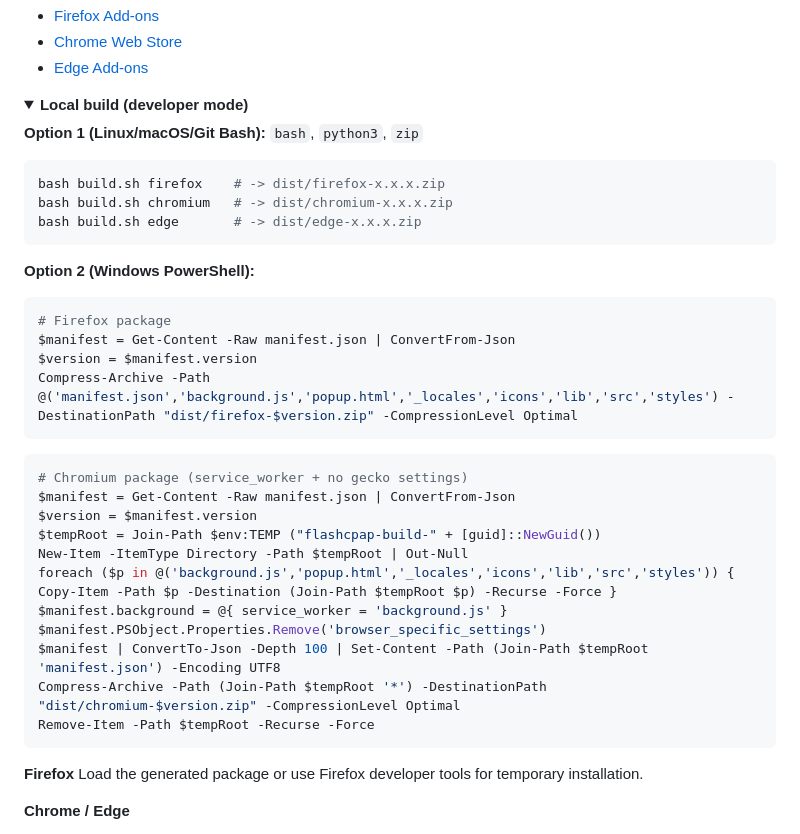
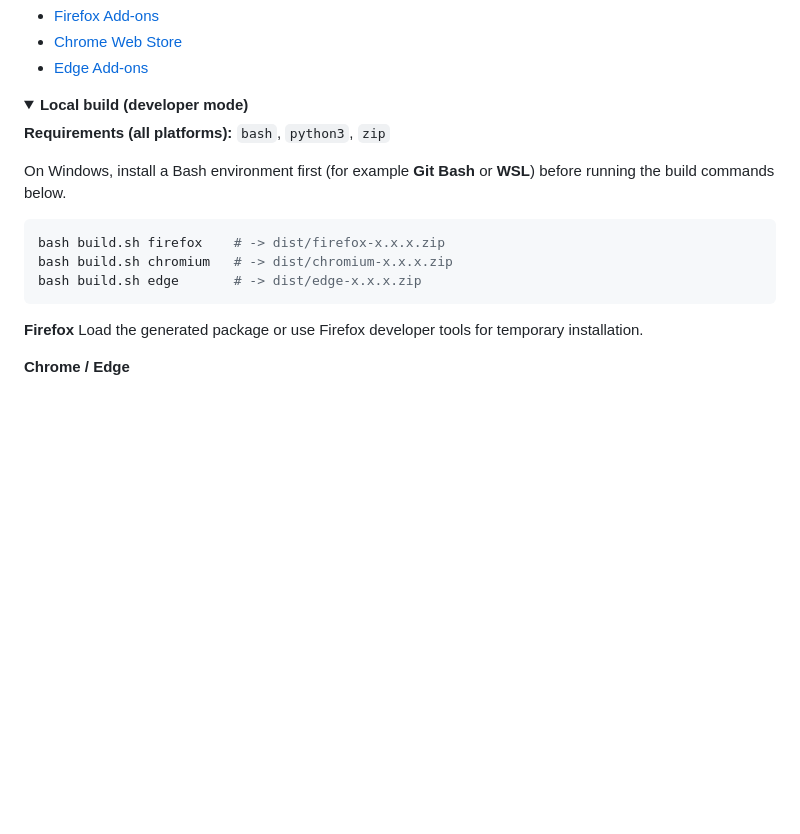
Before and after one commit to molipoli-blip/flashcpap, a Markdown page: README.md, the part around the change. GitHub-like rendering; folded sections open; blank space fills up the shorter version.

Commit message:
docs: update README to clarify build requirements for all platforms

````diff
--- a/README.md
+++ b/README.md
@@ -58,35 +58,14 @@ FlashCPAP is available on:
 <details>
 <summary><strong>Local build (developer mode)</strong></summary>
 
-**Option 1 (Linux/macOS/Git Bash):** `bash`, `python3`, `zip`
+**Requirements (all platforms):** `bash`, `python3`, `zip`
+
+On Windows, install a Bash environment first (for example **Git Bash** or **WSL**) before running the build commands below.
 
 ```bash
 bash build.sh firefox    # -> dist/firefox-x.x.x.zip
 bash build.sh chromium   # -> dist/chromium-x.x.x.zip
 bash build.sh edge       # -> dist/edge-x.x.x.zip
-```
-
-**Option 2 (Windows PowerShell):**
-
-```powershell
-# Firefox package
-$manifest = Get-Content -Raw manifest.json | ConvertFrom-Json
-$version = $manifest.version
-Compress-Archive -Path @('manifest.json','background.js','popup.html','_locales','icons','lib','src','styles') -DestinationPath "dist/firefox-$version.zip" -CompressionLevel Optimal
-```
-
-```powershell
-# Chromium package (service_worker + no gecko settings)
-$manifest = Get-Content -Raw manifest.json | ConvertFrom-Json
-$version = $manifest.version
-$tempRoot = Join-Path $env:TEMP ("flashcpap-build-" + [guid]::NewGuid())
-New-Item -ItemType Directory -Path $tempRoot | Out-Null
-foreach ($p in @('background.js','popup.html','_locales','icons','lib','src','styles')) { Copy-Item -Path $p -Destination (Join-Path $tempRoot $p) -Recurse -Force }
-$manifest.background = @{ service_worker = 'background.js' }
-$manifest.PSObject.Properties.Remove('browser_specific_settings')
-$manifest | ConvertTo-Json -Depth 100 | Set-Content -Path (Join-Path $tempRoot 'manifest.json') -Encoding UTF8
-Compress-Archive -Path (Join-Path $tempRoot '*') -DestinationPath "dist/chromium-$version.zip" -CompressionLevel Optimal
-Remove-Item -Path $tempRoot -Recurse -Force
 ```
 
 **Firefox**
````
